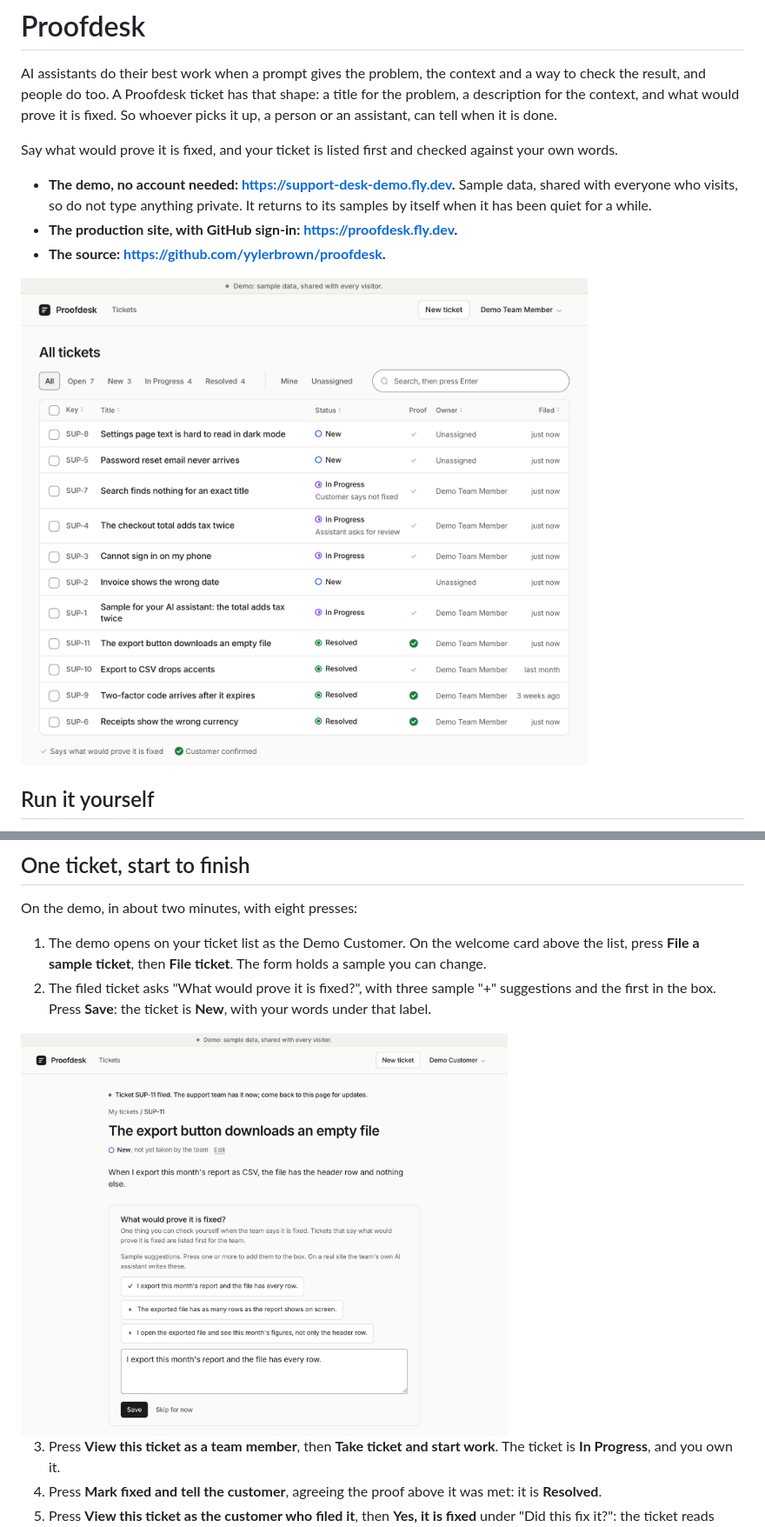
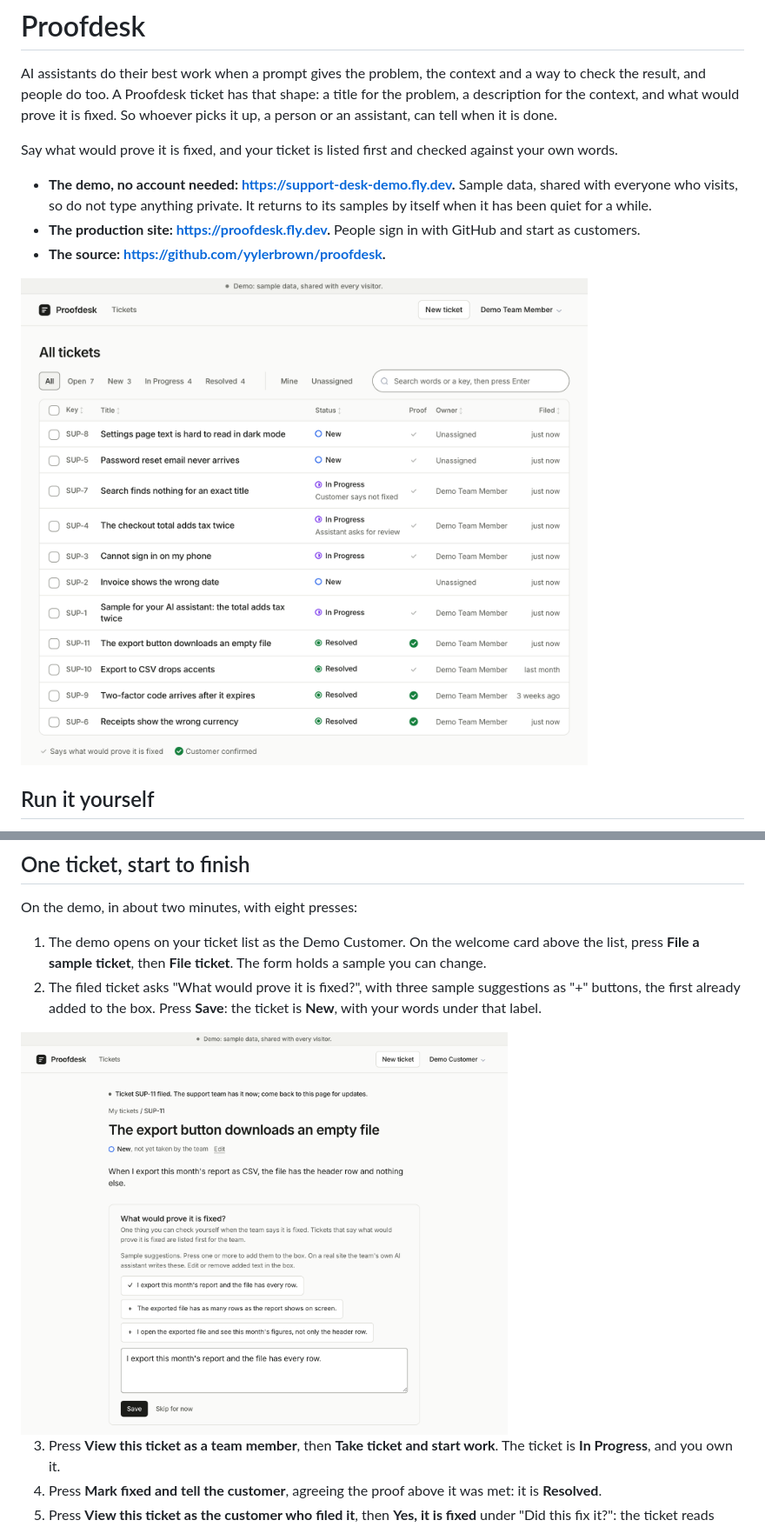
Before and after one commit to yylerbrown/proofdesk, a Markdown page: README.md, 2 parts joined by grey strips. Shown at 87% size. Drawn GitHub-style; pictures changed too: docs/img/ticket-list.png, docs/img/what-would-prove-it.png.

```diff
--- a/README.md
+++ b/README.md
@@ -10,10 +10,10 @@ Say what would prove it is fixed, and your ticket is listed first and checked ag
 - **The demo, no account needed: <https://support-desk-demo.fly.dev>.** Sample data, shared with
   everyone who visits, so do not type anything private. It returns to its samples by itself when
   it has been quiet for a while.
-- **The production site, with GitHub sign-in: <https://proofdesk.fly.dev>.**
+- **The production site: <https://proofdesk.fly.dev>.** People sign in with GitHub and start as customers.
 - **The source: <https://github.com/yylerbrown/proofdesk>.**
 
-<img src="docs/img/ticket-list.png" width="720" alt="The team member's ticket list on the demo, which has no welcome card: status filters All, Open, New, In Progress and Resolved with a count beside each but All, the Mine and Unassigned toggles, a search box reading &quot;Search, then press Enter&quot;, and every sample ticket, open ones first, with its key, title, status, owner and when it was filed, under column headers that sort the list. In the Proof column a pale check marks a ticket that says what would prove it fixed, a solid green check marks one its customer confirmed, and one New ticket has neither; a line under the list names the two marks">
+<img src="docs/img/ticket-list.png" width="720" alt="The team member's ticket list on the demo, which has no welcome card: status filters All, Open, New, In Progress and Resolved with a count beside each but All, the Mine and Unassigned toggles, a search box reading &quot;Search words or a key, then press Enter&quot;, and every sample ticket, open ones first, with its key, title, status, owner and when it was filed, under column headers that sort the list. In the Proof column a pale check marks a ticket that says what would prove it fixed, a solid green check marks one its customer confirmed, and one New ticket has neither; a line under the list names the two marks">
 
 ## Run it yourself
 
@@ -38,8 +38,8 @@ On the demo, in about two minutes, with eight presses:
 
 1. The demo opens on your ticket list as the Demo Customer. On the welcome card above the list,
    press **File a sample ticket**, then **File ticket**. The form holds a sample you can change.
-2. The filed ticket asks "What would prove it is fixed?", with three sample "+" suggestions and
-   the first in the box. Press **Save**: the ticket is **New**, with your words under that label.
+2. The filed ticket asks "What would prove it is fixed?", with three sample suggestions as "+"
+   buttons, the first already added to the box. Press **Save**: the ticket is **New**, with your words under that label.
 
 <img src="docs/img/what-would-prove-it.png" width="560" alt="The step after filing, under the title's line &quot;New, not yet taken by the team&quot; and its quiet &quot;Edit&quot; link, in a bordered card: under &quot;What would prove it is fixed?&quot; two grey lines, a hint and a note that these are sample suggestions, then three sample suggestions as buttons, the first with a check because it is already in the box and the other two with a plus, a box holding the first one, and the buttons &quot;Save&quot; and &quot;Skip for now&quot;">
 
```
Also changed, not shown: docs/TOUR.md (+3 -3 lines), 2 other files.
